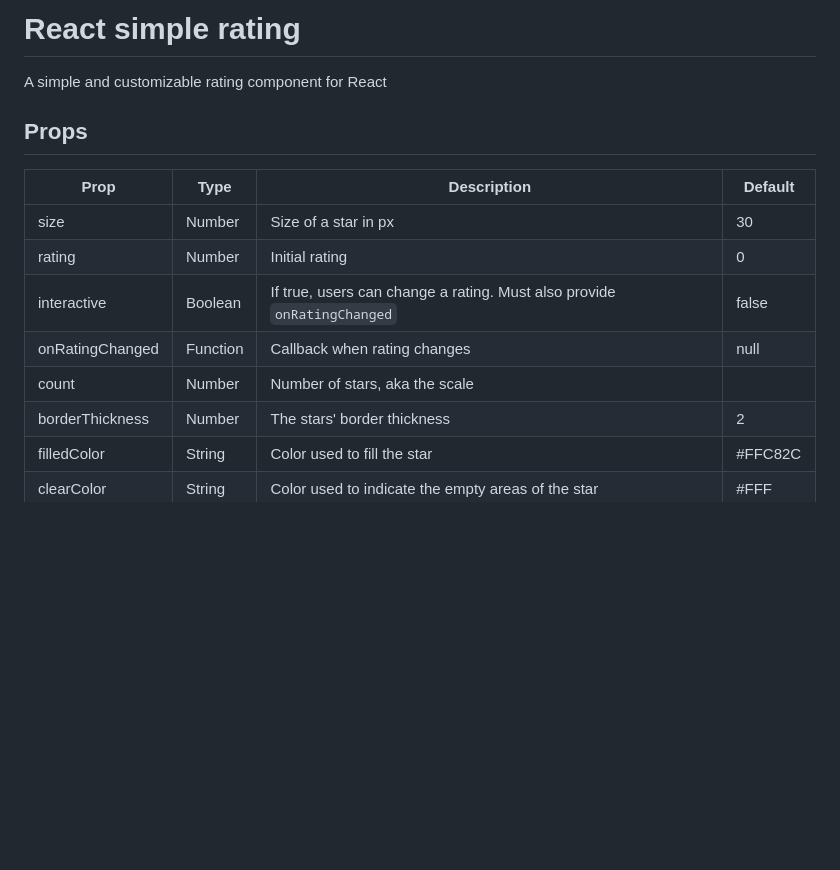
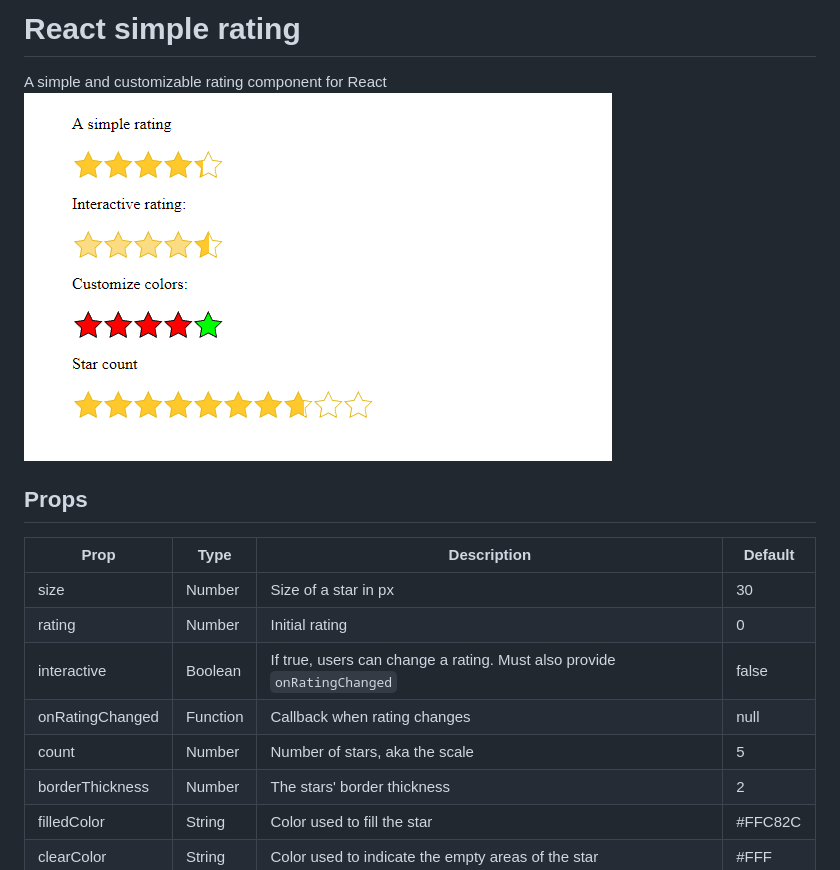
Before and after one commit to SahajR/react-star-review, a Markdown page: README.md, the part around the change. Drawn GitHub-style; pictures changed too: assets/demo_rating.png (added); blank space fills up the shorter version.

Commit message:
docs: Update Readme.md

```diff
--- a/README.md
+++ b/README.md
@@ -1,5 +1,6 @@
 # React simple rating
 A simple and customizable rating component for React
+![Banner](assets/demo_rating.png "React star rating demo")
 
 ## Props
 
@@ -9,7 +10,7 @@ A simple and customizable rating component for React
 | rating | Number | Initial rating  | 0 |
 | interactive | Boolean | If true, users can change a rating. Must also provide `onRatingChanged` | false |
 | onRatingChanged | Function | Callback when rating changes | null |
-| count | Number | Number of stars, aka the scale |
+| count | Number | Number of stars, aka the scale | 5 |
 | borderThickness | Number | The stars' border thickness | 2 |
 | filledColor | String | Color used to fill the star | #FFC82C |
 | clearColor | String | Color used to indicate the empty areas of the star | #FFF |
```
